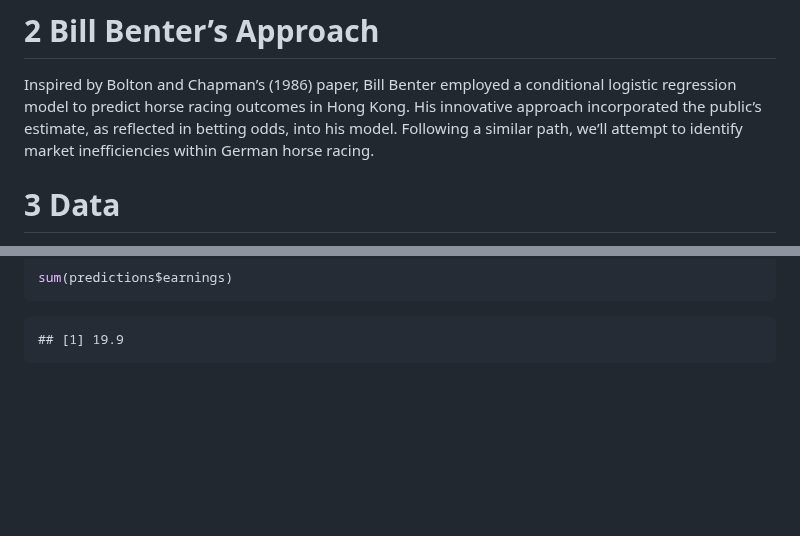
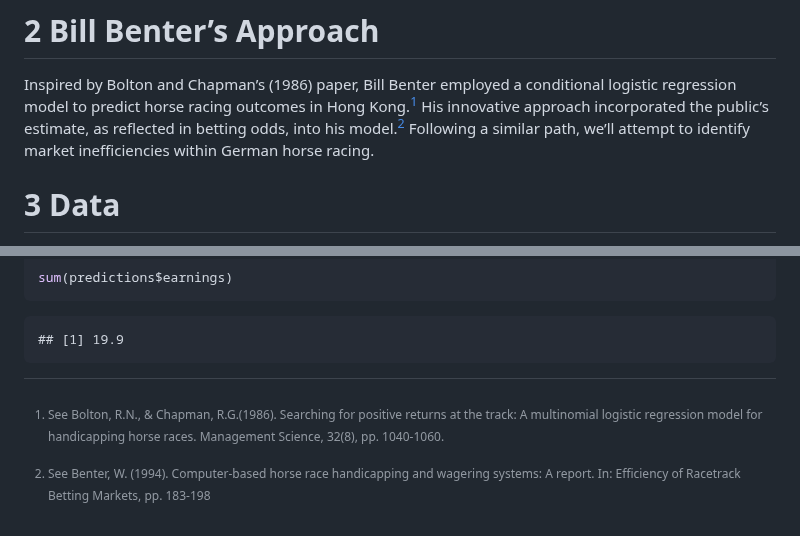
Before and after one commit to mavericzz/german-horse-racing, a Markdown page: notebooks/analysis_benter_methods.md, 2 parts joined by grey strips. Rendered like a GitHub page; blank space fills up the shorter version.

````diff
--- a/notebooks/analysis_benter_methods.md
+++ b/notebooks/analysis_benter_methods.md
@@ -32,8 +32,8 @@ will concentrate solely on the win market.
 
 Inspired by Bolton and Chapman’s (1986) paper, Bill Benter employed a
 conditional logistic regression model to predict horse racing outcomes
-in Hong Kong. His innovative approach incorporated the public’s
-estimate, as reflected in betting odds, into his model. Following a
+in Hong Kong.[^1] His innovative approach incorporated the public’s
+estimate, as reflected in betting odds, into his model.[^2] Following a
 similar path, we’ll attempt to identify market inefficiencies within
 German horse racing.
 
@@ -349,3 +349,11 @@ sum(predictions$earnings)
 ```
 
     ## [1] 19.9
+
+[^1]: See Bolton, R.N., & Chapman, R.G.(1986). Searching for positive
+    returns at the track: A multinomial logistic regression model for
+    handicapping horse races. Management Science, 32(8), pp. 1040-1060.
+
+[^2]: See Benter, W. (1994). Computer-based horse race handicapping and
+    wagering systems: A report. In: Efficiency of Racetrack Betting
+    Markets, pp. 183-198
````
